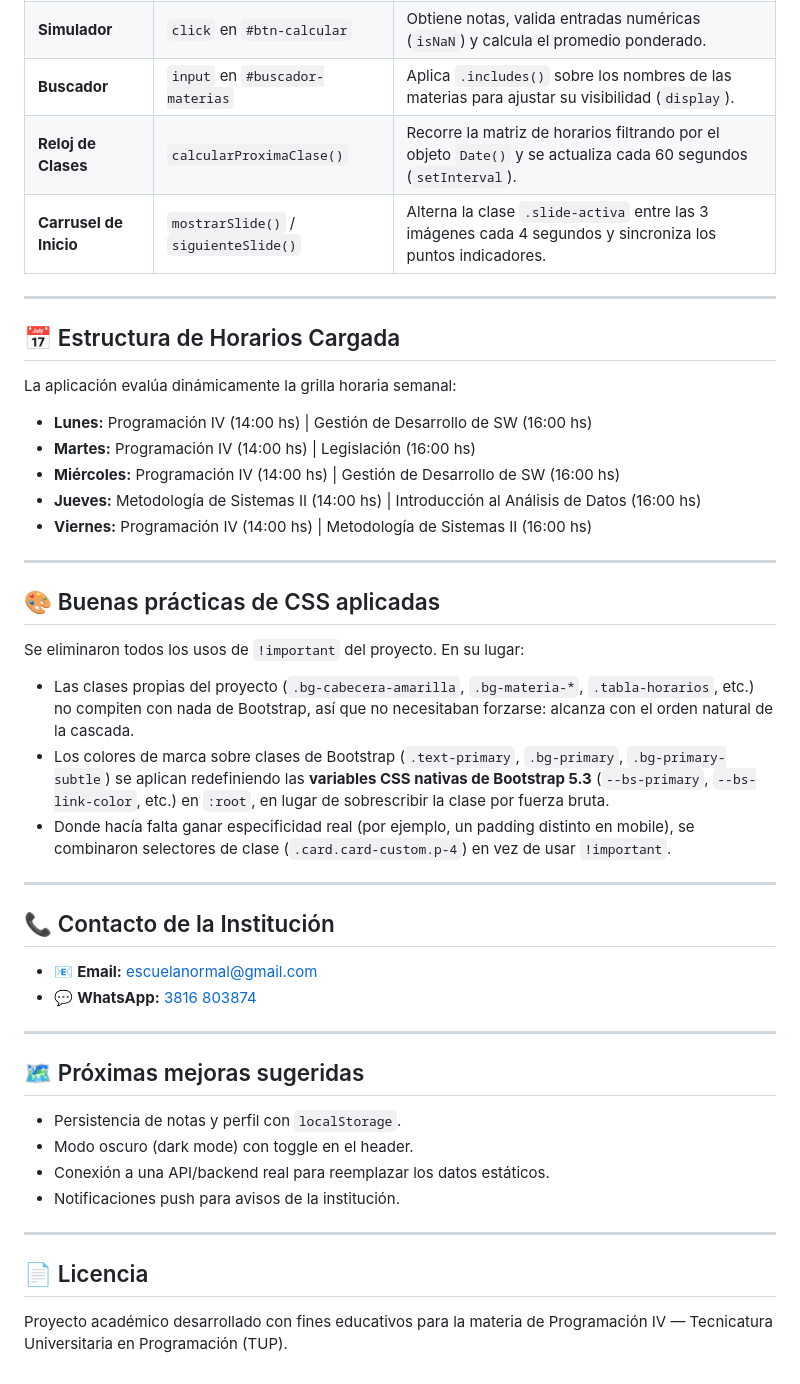
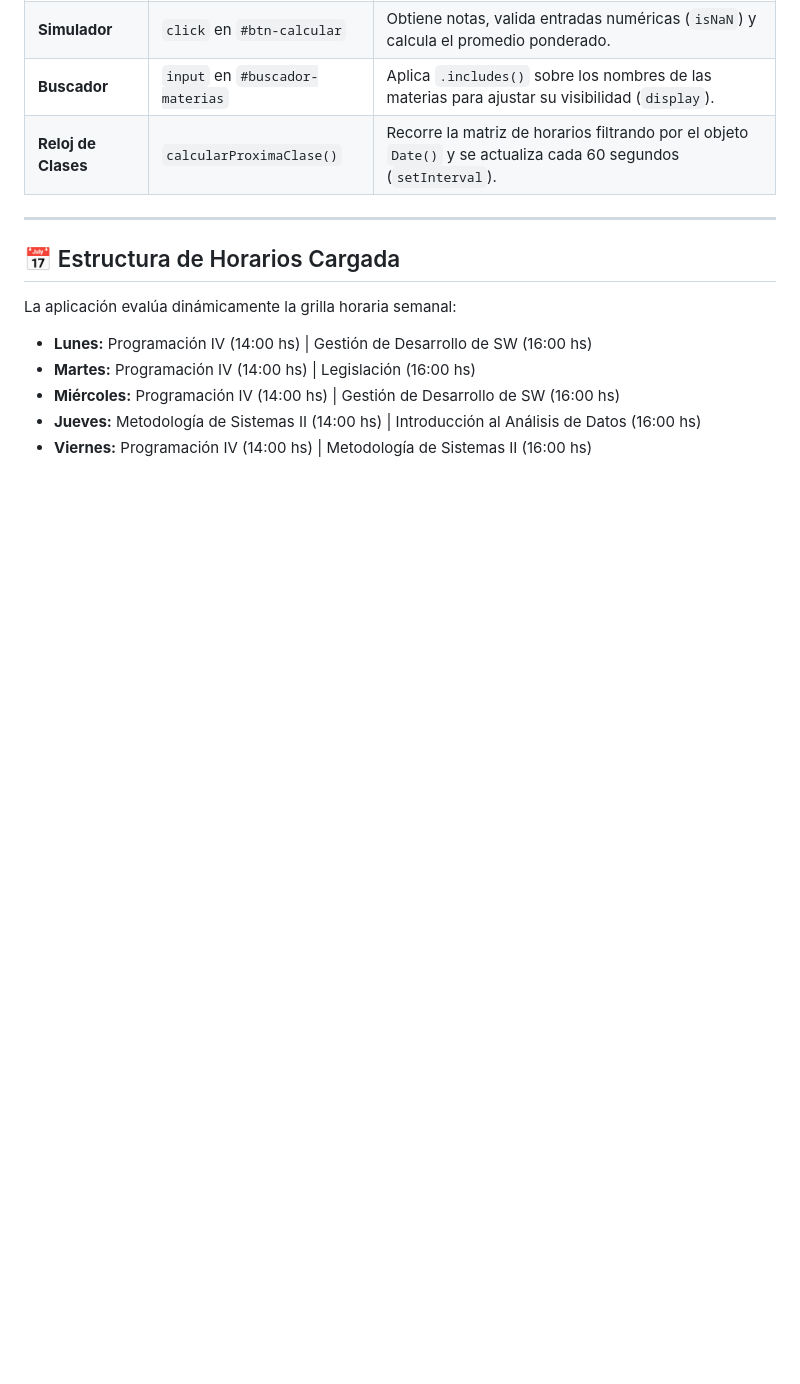
Before and after one commit to VladGlpz78/TUP-TP1, a Markdown page: README.md, the part around one of its changes. Rendered like a GitHub page; blank space fills up the shorter version.

```diff
--- a/README.md
+++ b/README.md
@@ -68,7 +54,6 @@ También podés usar la extensión **Live Server** de VS Code para recargar auto
 | **Simulador** | `click` en `#btn-calcular` | Obtiene notas, valida entradas numéricas (`isNaN`) y calcula el promedio ponderado. |
 | **Buscador** | `input` en `#buscador-materias` | Aplica `.includes()` sobre los nombres de las materias para ajustar su visibilidad (`display`). |
 | **Reloj de Clases** | `calcularProximaClase()` | Recorre la matriz de horarios filtrando por el objeto `Date()` y se actualiza cada 60 segundos (`setInterval`). |
-| **Carrusel de Inicio** | `mostrarSlide()` / `siguienteSlide()` | Alterna la clase `.slide-activa` entre las 3 imágenes cada 4 segundos y sincroniza los puntos indicadores. |
 
 ---
 
@@ -76,40 +61,8 @@ También podés usar la extensión **Live Server** de VS Code para recargar auto
 
 La aplicación evalúa dinámicamente la grilla horaria semanal:
 
-* **Lunes:** Programación IV (14:00 hs) | Gestión de Desarrollo de SW (16:00 hs)
-* **Martes:** Programación IV (14:00 hs) | Legislación (16:00 hs)
-* **Miércoles:** Programación IV (14:00 hs) | Gestión de Desarrollo de SW (16:00 hs)
-* **Jueves:** Metodología de Sistemas II (14:00 hs) | Introducción al Análisis de Datos (16:00 hs)
-* **Viernes:** Programación IV (14:00 hs) | Metodología de Sistemas II (16:00 hs)
-
----
-
-## 🎨 Buenas prácticas de CSS aplicadas
-
-Se eliminaron todos los usos de `!important` del proyecto. En su lugar:
-
-* Las clases propias del proyecto (`.bg-cabecera-amarilla`, `.bg-materia-*`, `.tabla-horarios`, etc.) no compiten con nada de Bootstrap, así que no necesitaban forzarse: alcanza con el orden natural de la cascada.
-* Los colores de marca sobre clases de Bootstrap (`.text-primary`, `.bg-primary`, `.bg-primary-subtle`) se aplican redefiniendo las **variables CSS nativas de Bootstrap 5.3** (`--bs-primary`, `--bs-link-color`, etc.) en `:root`, en lugar de sobrescribir la clase por fuerza bruta.
-* Donde hacía falta ganar especificidad real (por ejemplo, un padding distinto en mobile), se combinaron selectores de clase (`.card.card-custom.p-4`) en vez de usar `!important`.
-
----
-
-## 📞 Contacto de la Institución
-
-* 📧 **Email:** [escuelanormal@gmail.com](mailto:escuelanormal@gmail.com)
-* 💬 **WhatsApp:** [3816 803874](https://wa.me/5493816803874)
-
----
-
-## 🗺️ Próximas mejoras sugeridas
-
-* Persistencia de notas y perfil con `localStorage`.
-* Modo oscuro (dark mode) con toggle en el header.
-* Conexión a una API/backend real para reemplazar los datos estáticos.
-* Notificaciones push para avisos de la institución.
-
----
-
-## 📄 Licencia
-
-Proyecto académico desarrollado con fines educativos para la materia de Programación IV — Tecnicatura Universitaria en Programación (TUP).
+- **Lunes:** Programación IV (14:00 hs) \| Gestión de Desarrollo de SW (16:00 hs)
+- **Martes:** Programación IV (14:00 hs) \| Legislación (16:00 hs)
+- **Miércoles:** Programación IV (14:00 hs) \| Gestión de Desarrollo de SW (16:00 hs)
+- **Jueves:** Metodología de Sistemas II (14:00 hs) \| Introducción al Análisis de Datos (16:00 hs)
+- **Viernes:** Programación IV (14:00 hs) \| Metodología de Sistemas II (16:00 hs)
```
Also changed, not shown: other parts of README.md (+25 -39 lines).
